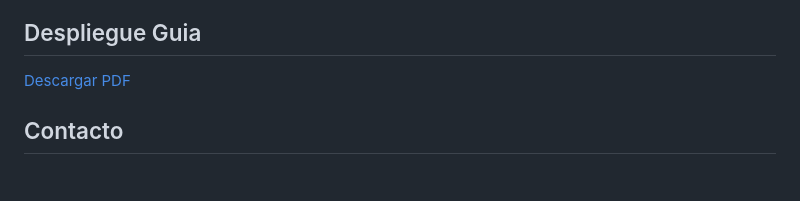
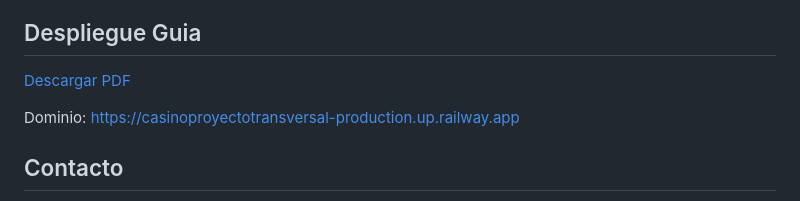
Before and after one commit to DiegoArroyo04/GiraffeRoyale, a Markdown page: README.md, the part around the change. GitHub-like rendering; blank space fills up the shorter version.

```diff
--- a/README.md
+++ b/README.md
@@ -324,6 +324,8 @@ Puedes acceder al prototipo interactivo del lobby en el siguiente enlace:
 ## Despliegue Guia
 [Descargar PDF](Despliegue/Guia%20Despliegue.pdf)
 
+Dominio: https://casinoproyectotransversal-production.up.railway.app
+
 ## Contacto
 - **Desarrolladores:** [Diego Arroyo González](https://github.com/DiegoArroyo04) y [Jesus Manuel Plana Campos](https://github.com/jesusmplana)
 - **Correo Electrónico:** diegoarroyogonzalez04@gmail.com
```
